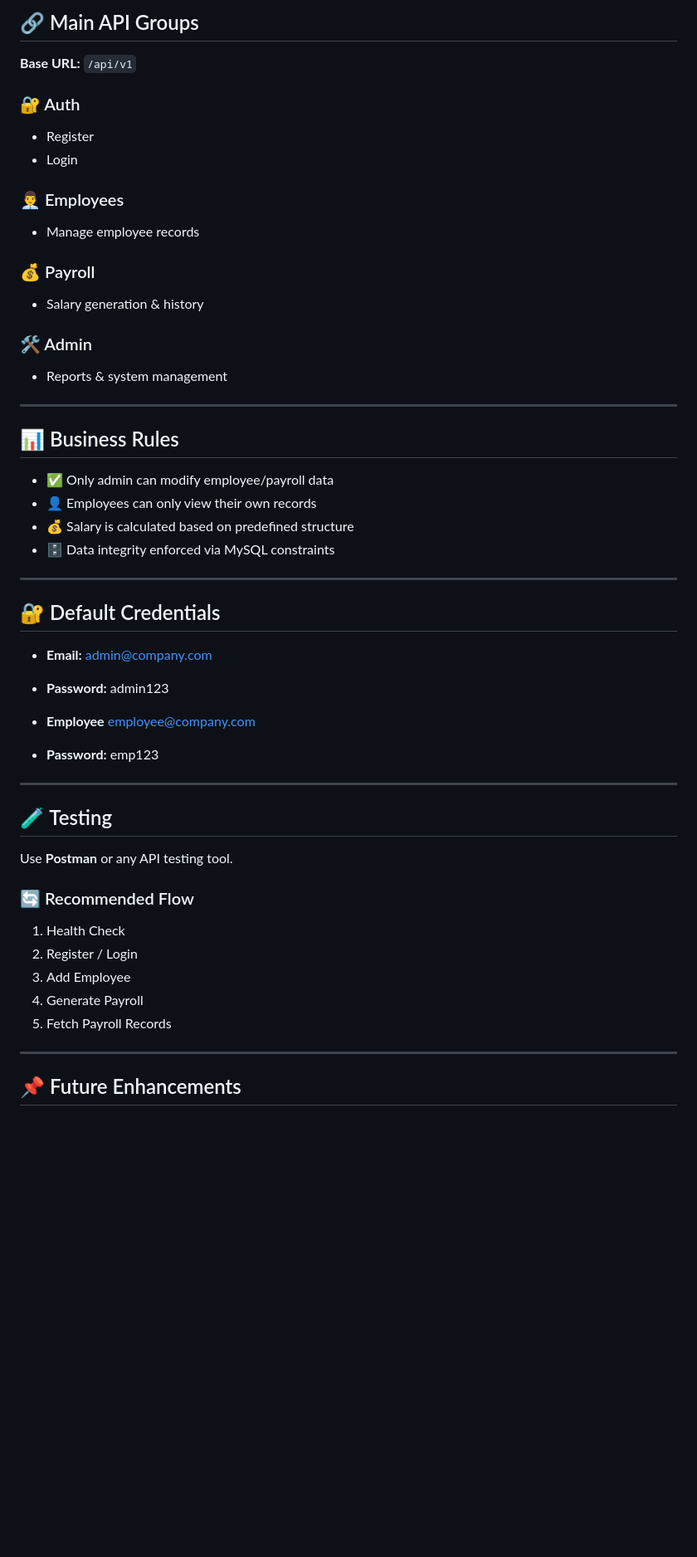
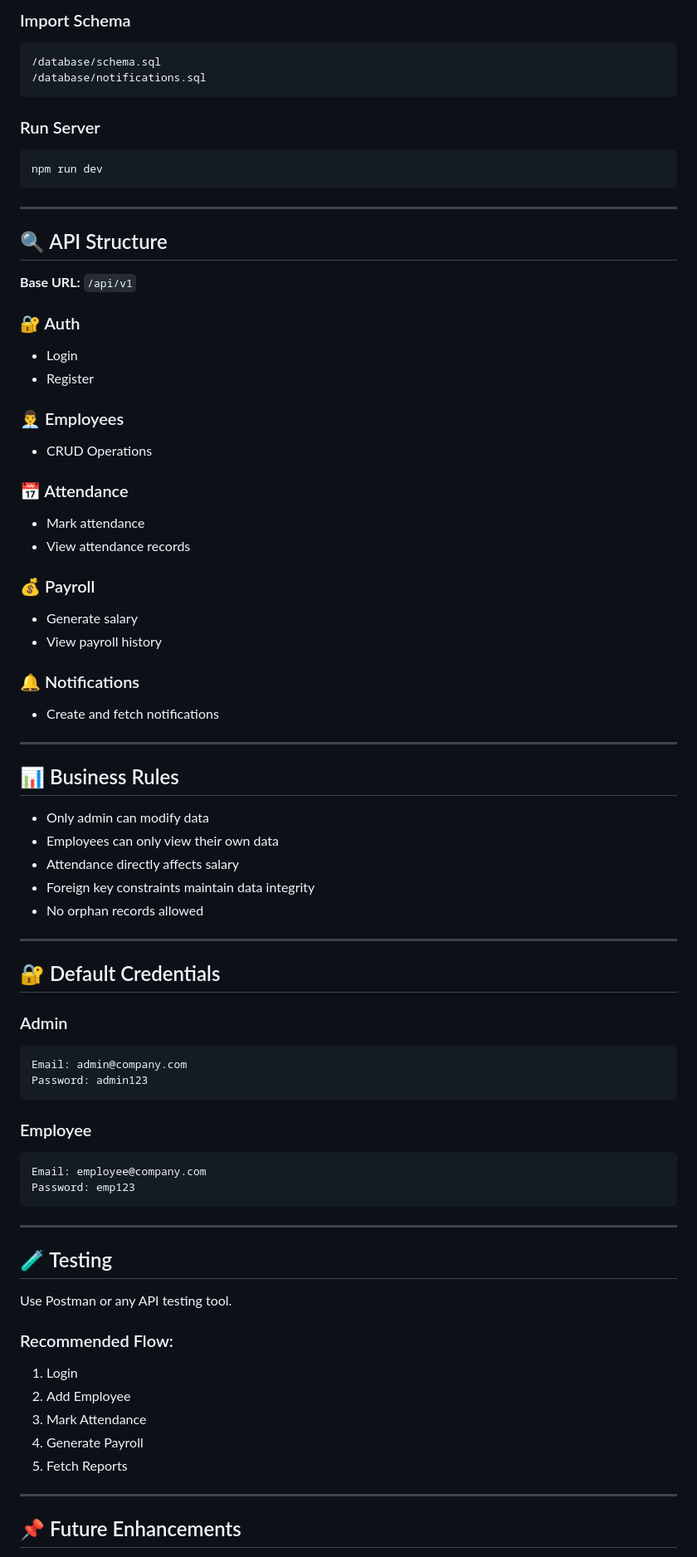
Before and after one commit to nikhilhanumantu/Employee-Payroll-Management-System, a Markdown page: README.md, the part around one of its changes. Shown at 83% size. Drawn GitHub-style; blank space fills up the shorter version.

````diff
--- a/README.md
+++ b/README.md
@@ -154,53 +215,78 @@ npm run db:init  # Initialize database
 ```
 
-## 🔗 Main API Groups
+### Import Schema
+```bash
+/database/schema.sql
+/database/notifications.sql
+```
+
+### Run Server
+```bash
+npm run dev
+```
+
+---
+
+## 🔍 API Structure
 
 **Base URL:** `/api/v1`
 
 ### 🔐 Auth
+- Login
 - Register
-- Login
 
 ### 👨‍💼 Employees
-- Manage employee records
+- CRUD Operations
+
+### 📅 Attendance
+- Mark attendance
+- View attendance records
 
 ### 💰 Payroll
-- Salary generation & history
+- Generate salary
+- View payroll history
 
-### 🛠️ Admin
-- Reports & system management
+### 🔔 Notifications
+- Create and fetch notifications
 
 ---
 
 ## 📊 Business Rules
 
-- ✅ Only admin can modify employee/payroll data
-- 👤 Employees can only view their own records
-- 💰 Salary is calculated based on predefined structure
-- 🗄️ Data integrity enforced via MySQL constraints
+- Only admin can modify data
+- Employees can only view their own data
+- Attendance directly affects salary
+- Foreign key constraints maintain data integrity
+- No orphan records allowed
 
 ---
 
 ## 🔐 Default Credentials
 
-- **Email:** admin@company.com
-- **Password:** admin123
+### Admin
+```txt
+Email: admin@company.com
+Password: admin123
+```
 
-- **Employee** employee@company.com
-- **Password:** emp123
+### Employee
+```txt
+Email: employee@company.com
+Password: emp123
+```
 
 ---
 
 ## 🧪 Testing
 
-Use **Postman** or any API testing tool.
+Use Postman or any API testing tool.
 
-### 🔄 Recommended Flow
-1. Health Check
-2. Register / Login
-3. Add Employee
+### Recommended Flow:
+1. Login
+2. Add Employee
+3. Mark Attendance
 4. Generate Payroll
-5. Fetch Payroll Records
+5. Fetch Reports
 
 ---
 
````
Also changed, not shown: other parts of README.md (+145 -98 lines).
